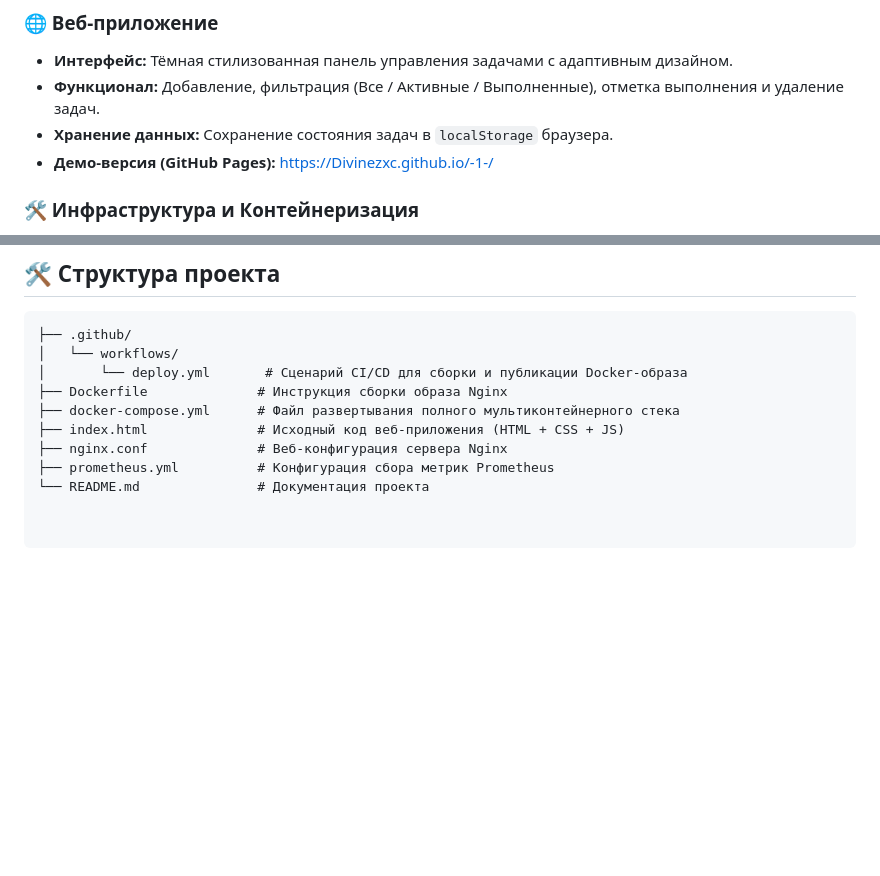
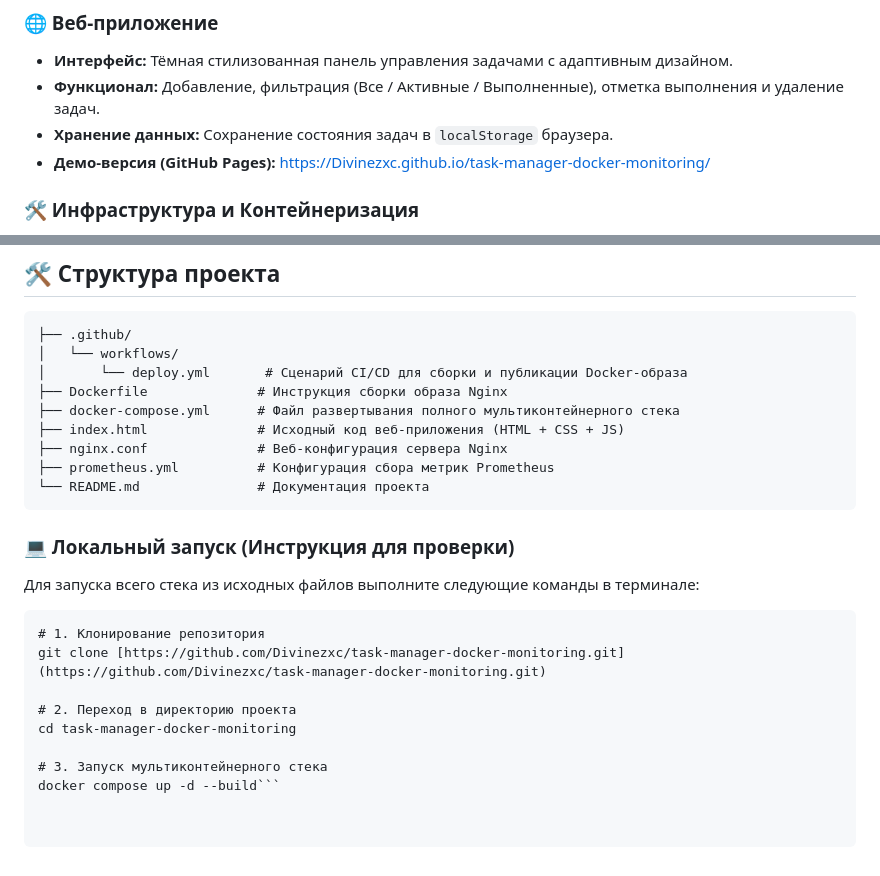
Before and after one commit to Divinezxc/task-manager-docker-monitoring, a Markdown page: README.md, 2 parts joined by grey strips. Rendered like a GitHub page; blank space fills up the shorter version.

````diff
--- a/README.md
+++ b/README.md
@@ -13,7 +13,7 @@
 - **Интерфейс:** Тёмная стилизованная панель управления задачами с адаптивным дизайном.
 - **Функционал:** Добавление, фильтрация (Все / Активные / Выполненные), отметка выполнения и удаление задач.
 - **Хранение данных:** Сохранение состояния задач в `localStorage` браузера.
-- **Демо-версия (GitHub Pages):** [https://Divinezxc.github.io/-1-/](https://Divinezxc.github.io/-1-/)
+- **Демо-версия (GitHub Pages):** [https://Divinezxc.github.io/task-manager-docker-monitoring/](https://Divinezxc.github.io/task-manager-docker-monitoring/)
 
 ### 🛠 Инфраструктура и Контейнеризация
 - **Веб-сервер:** Nginx Alpine (`Dockerfile`).
@@ -33,9 +33,22 @@
 ├── .github/
 │   └── workflows/
 │       └── deploy.yml       # Сценарий CI/CD для сборки и публикации Docker-образа
-├── Dockerfile              # Инструкция сборки образa Nginx
+├── Dockerfile              # Инструкция сборки образа Nginx
 ├── docker-compose.yml      # Файл развертывания полного мультиконтейнерного стека
 ├── index.html              # Исходный код веб-приложения (HTML + CSS + JS)
 ├── nginx.conf              # Веб-конфигурация сервера Nginx
 ├── prometheus.yml          # Конфигурация сбора метрик Prometheus
 └── README.md               # Документация проекта
+```
+### 💻 Локальный запуск (Инструкция для проверки)
+Для запуска всего стека из исходных файлов выполните следующие команды в терминале:
+
+```
+# 1. Клонирование репозитория
+git clone [https://github.com/Divinezxc/task-manager-docker-monitoring.git](https://github.com/Divinezxc/task-manager-docker-monitoring.git)
+
+# 2. Переход в директорию проекта
+cd task-manager-docker-monitoring
+
+# 3. Запуск мультиконтейнерного стека
+docker compose up -d --build```
````
Also changed, not shown: other parts of README.md (+2 -2 lines).
